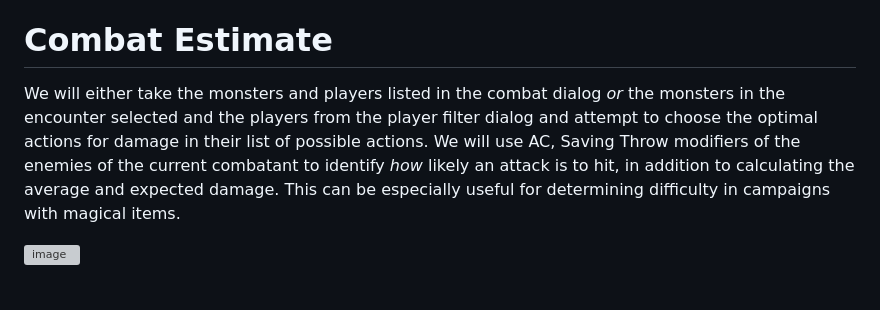
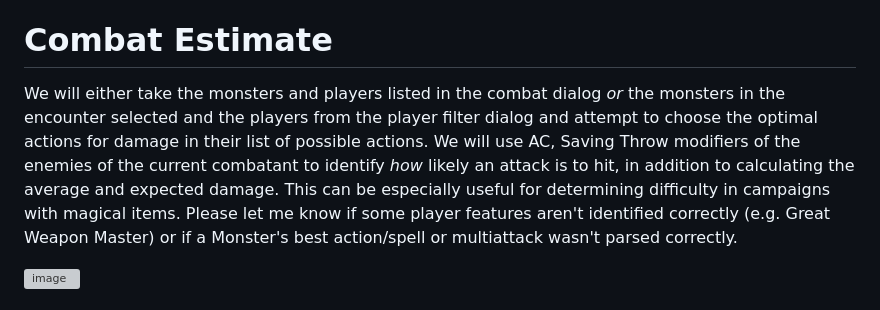
Before and after one commit to etriebe/dnd-randomizer, a Markdown page: README.md, the part around the change. Rendered like a GitHub page; grey boxes are pictures that could not be loaded.

```diff
--- a/README.md
+++ b/README.md
@@ -44,7 +44,7 @@ Additionally you can use the searchbar on top to search for encounter name\creat
 
 # Combat Estimate
 
-We will either take the monsters and players listed in the combat dialog *or* the monsters in the encounter selected and the players from the player filter dialog and attempt to choose the optimal actions for damage in their list of possible actions. We will use AC, Saving Throw modifiers of the enemies of the current combatant to identify *how* likely an attack is to hit, in addition to calculating the average and expected damage. This can be especially useful for determining difficulty in campaigns with magical items.
+We will either take the monsters and players listed in the combat dialog *or* the monsters in the encounter selected and the players from the player filter dialog and attempt to choose the optimal actions for damage in their list of possible actions. We will use AC, Saving Throw modifiers of the enemies of the current combatant to identify *how* likely an attack is to hit, in addition to calculating the average and expected damage. This can be especially useful for determining difficulty in campaigns with magical items. Please let me know if some player features aren't identified correctly (e.g. Great Weapon Master) or if a Monster's best action/spell or multiattack wasn't parsed correctly.
 
 ![image](images/combat-estimate.gif)
 
```
